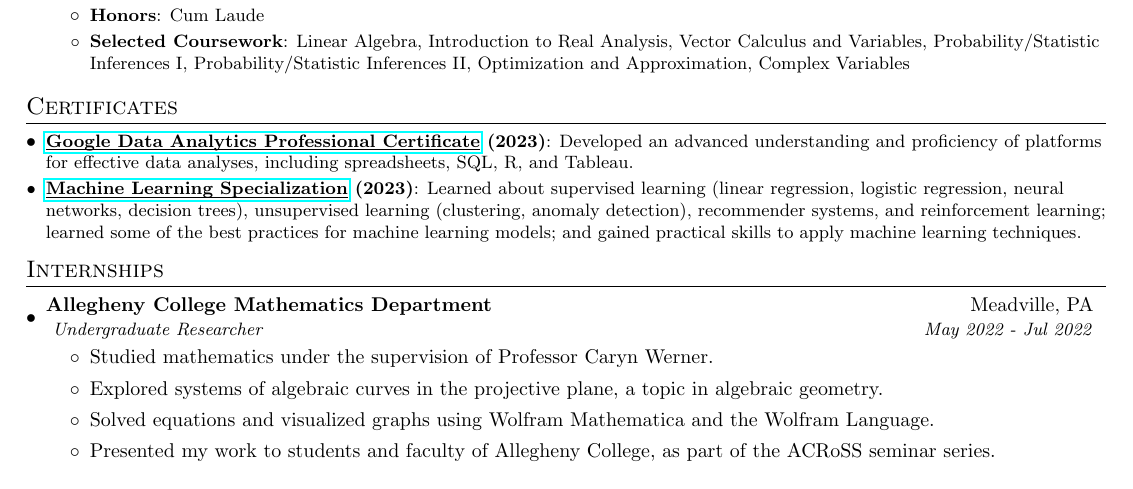
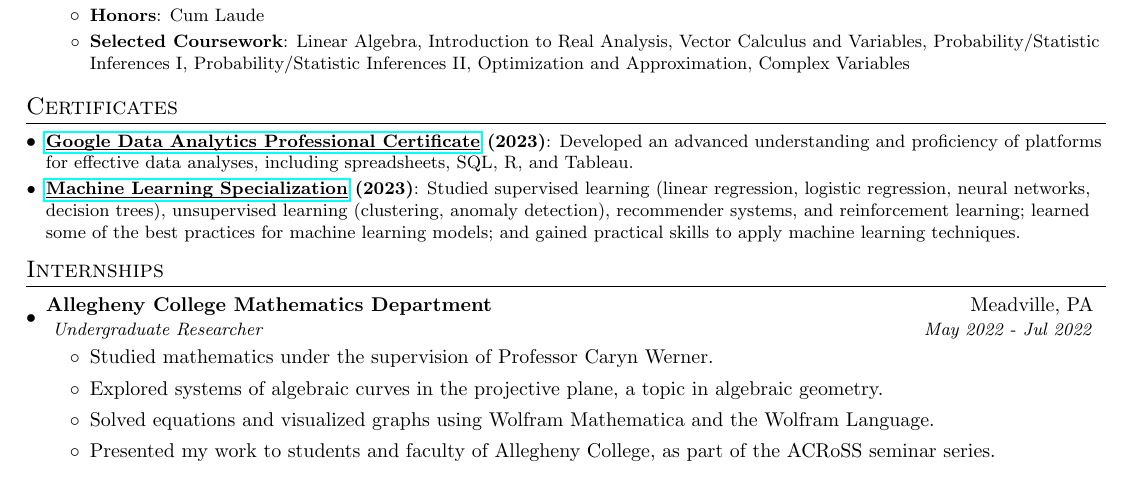
Before and after one commit to BMCARDONA/bmcardona.github.io, a LaTeX CV (assets/pdf/resume_bradley_cardona.tex): part of the page, cut so that both start at the same text. Compiled offline with pdfLaTeX.

Commit message:
fix wording

```diff
--- a/assets/pdf/resume_bradley_cardona.tex
+++ b/assets/pdf/resume_bradley_cardona.tex
@@ -121,7 +121,7 @@
 \resumeSubItem{\href[pdfnewwindow=true]{https://www.coursera.org/account/accomplishments/specialization/certificate/X54K9A8GBQQF}{\underline{\smash{Google Data Analytics Professional Certificate}}} (2023)}
 {Developed an advanced understanding and proficiency of platforms for effective data analyses, including spreadsheets, SQL, R, and Tableau.}
 \resumeSubItem{\href[pdfnewwindow=true]{https://www.coursera.org/account/accomplishments/specialization/certificate/T9DME8DMA9L5}{\underline{\smash{Machine Learning Specialization}}} (2023)}
-{Learned about supervised learning (linear regression, logistic
+{Studied supervised learning (linear regression, logistic
 regression, neural networks, decision trees), unsupervised learning
 (clustering, anomaly detection), recommender systems, and
 reinforcement learning; learned some of the best practices for machine learning models; and gained practical skills to apply machine learning techniques.}
```
Also changed, not shown: _data/cv.yml (+1 -1 lines), assets/pdf/resume_bradley_cardona.pdf, 2 other files.
